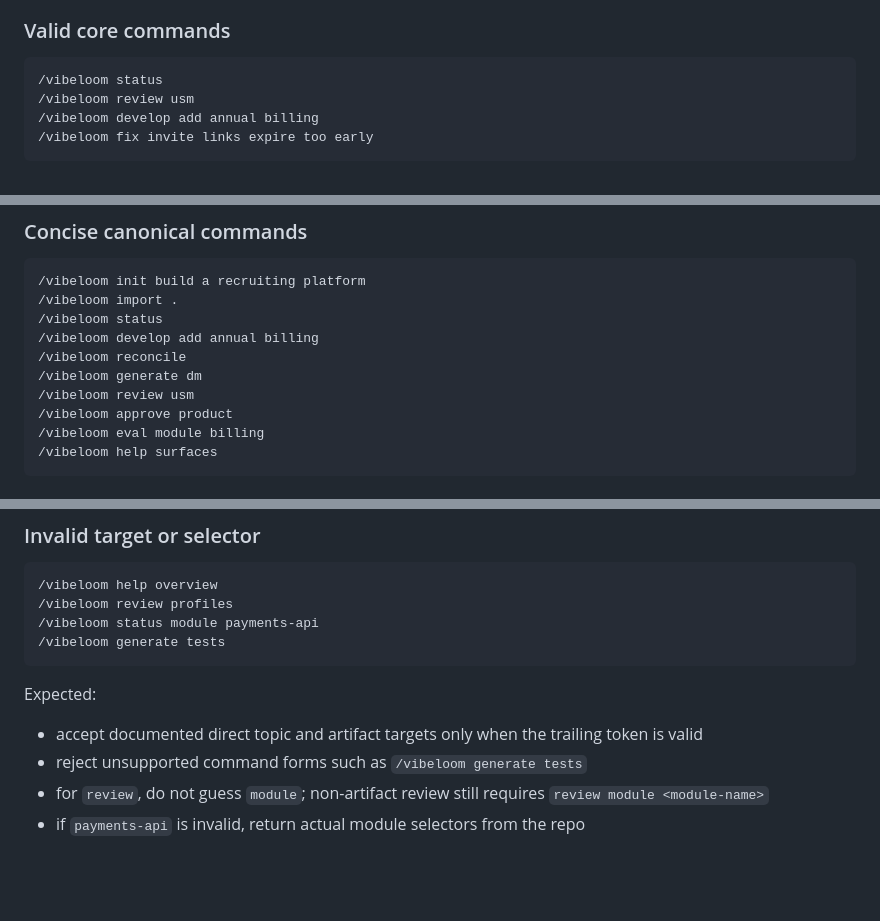
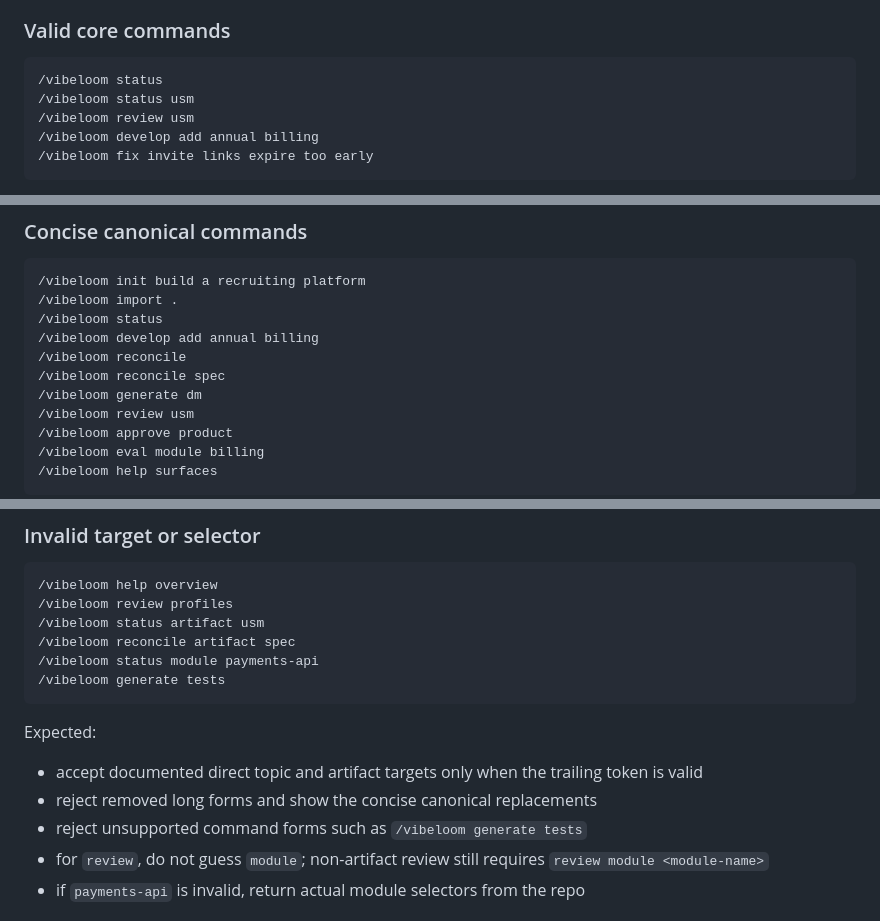
Before and after one commit to dahans-msft2/vibeloom-copilot-cli, a Markdown page: references/acceptance-tests.md, 3 parts joined by grey strips. Rendered like a GitHub page; blank space fills up the shorter version.

Commit message:
Drop artifact subcommand longs

````diff
--- a/references/acceptance-tests.md
+++ b/references/acceptance-tests.md
@@ -8,6 +8,7 @@ Use these scenarios when validating the skill interface or revising command rout
 
 ```text
 /vibeloom status
+/vibeloom status usm
 /vibeloom review usm
 /vibeloom develop add annual billing
 /vibeloom fix invite links expire too early
@@ -26,6 +27,7 @@ Expected:
 /vibeloom status
 /vibeloom develop add annual billing
 /vibeloom reconcile
+/vibeloom reconcile spec
 /vibeloom generate dm
 /vibeloom review usm
 /vibeloom approve product
@@ -63,12 +65,15 @@ Expected:
 ```text
 /vibeloom help overview
 /vibeloom review profiles
+/vibeloom status artifact usm
+/vibeloom reconcile artifact spec
 /vibeloom status module payments-api
 /vibeloom generate tests
 ```
 
 Expected:
 - accept documented direct topic and artifact targets only when the trailing token is valid
+- reject removed long forms and show the concise canonical replacements
 - reject unsupported command forms such as `/vibeloom generate tests`
 - for `review`, do not guess `module`; non-artifact review still requires `review module <module-name>`
 - if `payments-api` is invalid, return actual module selectors from the repo
````
Also changed, not shown: references/command-surface.md (+6 -3 lines), references/routing-and-loading.md (+1 -1 lines).
